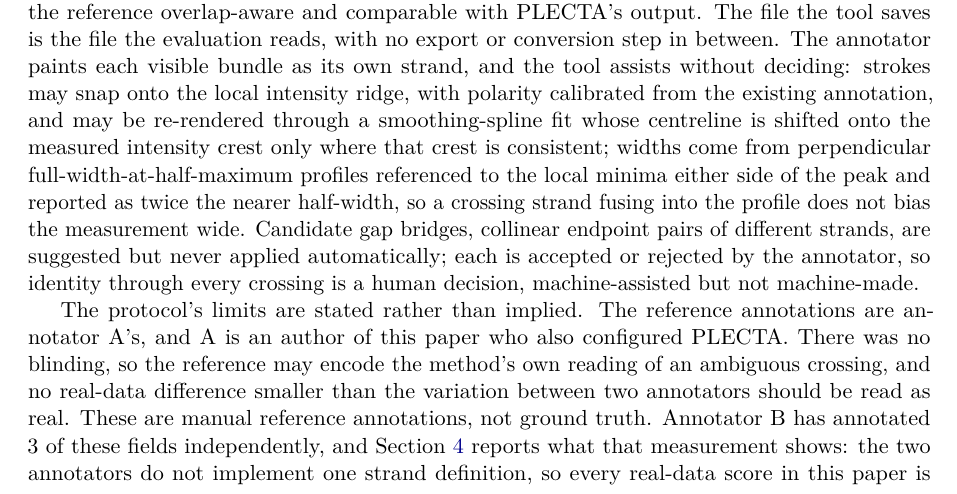
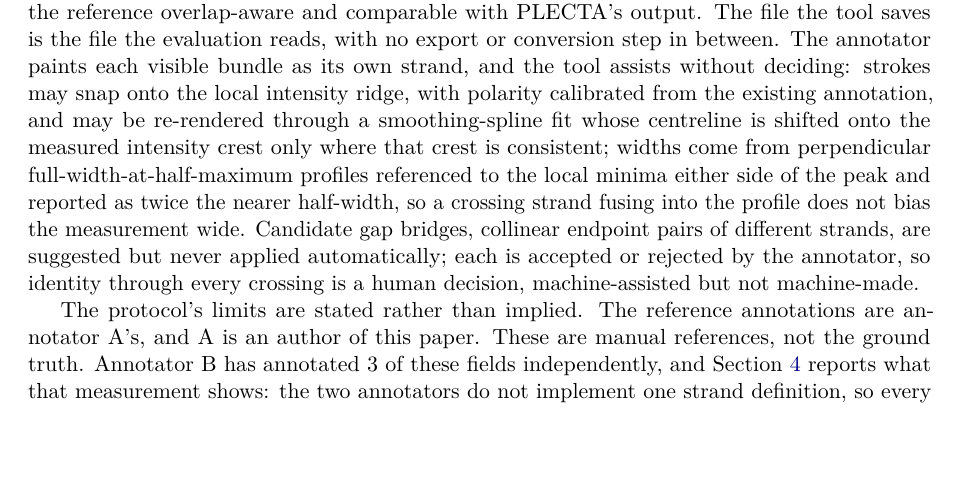
Before and after one commit to Jorallan/PLECTA-manuscript, a LaTeX paper (main.tex, which reads sections/02_materials_methods.tex): part of page 6 of 26, cut so that both start at the same text, the shorter picture padded with empty space. Compiled offline with pdfLaTeX.

Commit message:
editorial changes

```diff
--- a/sections/02_materials_methods.tex
+++ b/sections/02_materials_methods.tex
@@ -120,11 +120,8 @@ accepted or rejected by the annotator, so identity through every crossing is
 a human decision, machine-assisted but not machine-made.
 
 The protocol's limits are stated rather than implied. The reference
-annotations are annotator~A's, and A is an author of this paper who also
-configured PLECTA. There was no blinding, so the reference may encode the
-method's own reading of an ambiguous crossing, and no real-data difference
-smaller than the variation between two annotators should be read as real.
-These are manual reference annotations, not ground truth. Annotator~B has
+annotations are annotator~A's, and A is an author of this paper.
+These are manual references, not the ground truth. Annotator~B has
 annotated \PlectaInterAnnotatorFieldCount{} of these fields independently, and
 Section~\ref{sec:limitations} reports what that measurement shows: the two
 annotators do not implement one strand definition, so every real-data score in
```
